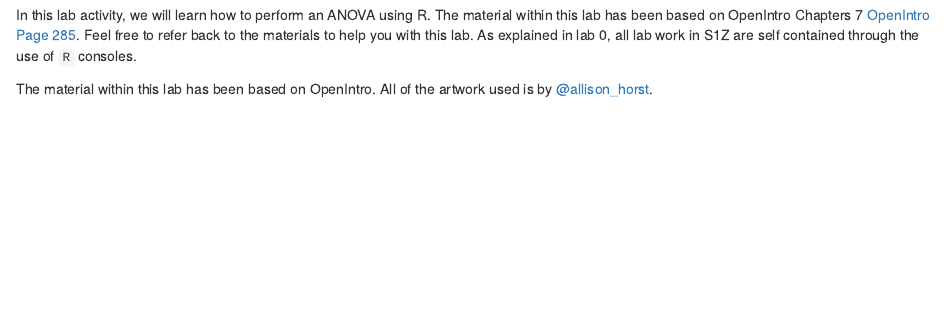
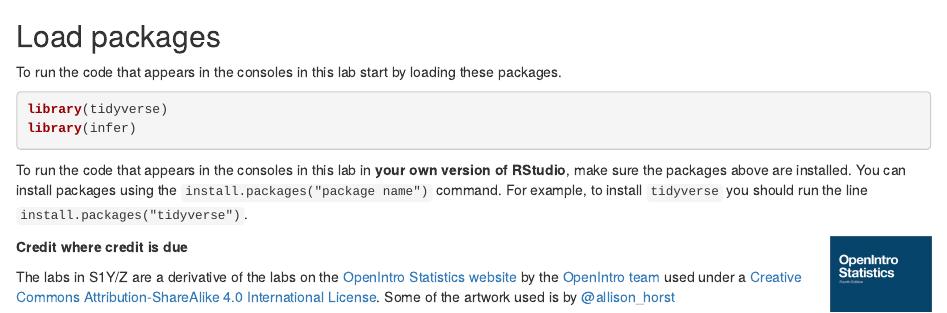
Before and after one commit to Glasgow-Stats-L1-L2/S1Z_Lab2, an R Markdown document (index.Rmd): the page in a window 1100 px wide, from 160 px down before the commit and from 200 px down after it. Rendered offline with R 4.5, knitr and Pandoc, with nearby package versions; drawn as R Markdown's standard HTML page in place of the format the file asks for.

Commit message:
Lab 2 EJ updates

````diff
--- a/index.Rmd
+++ b/index.Rmd
@@ -38,8 +38,23 @@
 ```
 
 In this lab activity, we will learn how to perform an ANOVA using R. The material within this lab has been based on OpenIntro Chapters 7
-<a href="https://www.openintro.org/redirect.php?go=os4_tablet&referrer=/stat/os4.php#page=285">OpenIntro Page 285</a>. Feel free to refer back to the materials to help you with this lab. As explained in lab 0, all lab work in S1Z are self contained through the use of `R` consoles.
+<a href="https://www.openintro.org/redirect.php?go=os4_tablet&referrer=/stat/os4.php#page=285">OpenIntro Page 285</a>. Feel free to refer back to the materials to help you with this lab.
 
-The material within this lab has been based on OpenIntro. All of the artwork used is by <a href="https://github.com/allisonhorst/stats-illustrations">@allison_horst</a>.
+## Load packages {.unnumbered}
+
+To run the code that appears in the consoles in this lab start by loading these packages.
+
+```{r load-packages, echo=TRUE, eval=FALSE}
+library(tidyverse)
+library(infer)
+```
+
+To run the code that appears in the consoles in this lab in **your own version of RStudio**, make sure the packages above are installed. You can install packages using the `install.packages("package name")` command. For example, to install `tidyverse` you should run the line `install.packages("tidyverse")`.
+<br>
+
+**Credit where credit is due**
+<img src="images/OIBookImage.png" style="float: right;" width="100"/>
+
+The labs in S1Y/Z are a derivative of the labs on the <a href="https://www.openintro.org/book/os/">OpenIntro Statistics website</a> by the <a href="https://www.openintro.org/team/"> OpenIntro team</a> used under a <a href="https://creativecommons.org/licenses/by-sa/4.0/">Creative Commons Attribution-ShareAlike 4.0 International License</a>. Some of the artwork used is by <a href="https://github.com/allisonhorst/stats-illustrations">@allison_horst</a>
 
 <br>
--- a/packages.bib
+++ b/packages.bib
@@ -3,7 +3,7 @@
   author = {{R Core Team}},
   organization = {R Foundation for Statistical Computing},
   address = {Vienna, Austria},
-  year = {2020},
+  year = {2019},
   url = {https://www.R-project.org/},
 }
 
@@ -11,7 +11,7 @@
   title = {bookdown: Authoring Books and Technical Documents with R Markdown},
   author = {Yihui Xie},
   year = {2022},
-  note = {R package version 0.31},
+  note = {R package version 0.30},
   url = {https://CRAN.R-project.org/package=bookdown},
 }
 
@@ -19,7 +19,7 @@
   title = {dplyr: A Grammar of Data Manipulation},
   author = {Hadley Wickham and Romain François and Lionel Henry and Kirill Müller},
   year = {2022},
-  note = {R package version 1.0.10},
+  note = {R package version 1.0.9},
   url = {https://CRAN.R-project.org/package=dplyr},
 }
 
@@ -33,17 +33,17 @@
 
 @Manual{R-infer,
   title = {infer: Tidy Statistical Inference},
-  author = {Andrew Bray and Chester Ismay and Evgeni Chasnovski and Ben Baumer and Mine Cetinkaya-Rundel},
-  year = {2020},
-  note = {R package version 0.5.3},
+  author = {Andrew Bray and Chester Ismay and Evgeni Chasnovski and Simon Couch and Ben Baumer and Mine Cetinkaya-Rundel},
+  year = {2022},
+  note = {R package version 1.0.4},
   url = {https://CRAN.R-project.org/package=infer},
 }
 
 @Manual{R-knitr,
   title = {knitr: A General-Purpose Package for Dynamic Report Generation in R},
   author = {Yihui Xie},
-  year = {2021},
-  note = {R package version 1.36},
+  year = {2022},
+  note = {R package version 1.41},
   url = {https://yihui.org/knitr/},
 }
 
@@ -51,7 +51,7 @@
   title = {rmarkdown: Dynamic Documents for R},
   author = {JJ Allaire and Yihui Xie and Jonathan McPherson and Javier Luraschi and Kevin Ushey and Aron Atkins and Hadley Wickham and Joe Cheng and Winston Chang and Richard Iannone},
   year = {2022},
-  note = {R package version 2.14},
+  note = {R package version 2.18},
   url = {https://CRAN.R-project.org/package=rmarkdown},
 }
 
@@ -60,7 +60,7 @@
 LaTeX Documents},
   author = {Yihui Xie},
   year = {2022},
-  note = {R package version 0.40},
+  note = {R package version 0.42},
   url = {https://github.com/rstudio/tinytex},
 }
 
@@ -90,6 +90,17 @@
   year = {2016},
   isbn = {978-3-319-24277-4},
   url = {https://ggplot2.tidyverse.org},
+}
+
+@Article{infer2021,
+  title = {{infer}: An {R} package for tidyverse-friendly statistical inference},
+  author = {Simon P. Couch and Andrew P. Bray and Chester Ismay and Evgeni Chasnovski and Benjamin S. Baumer and Mine Çetinkaya-Rundel},
+  journal = {Journal of Open Source Software},
+  year = {2021},
+  volume = {6},
+  number = {65},
+  pages = {3661},
+  doi = {10.21105/joss.03661},
 }
 
 @Book{knitr2015,
@@ -139,7 +150,7 @@
   author = {Yihui Xie},
   journal = {TUGboat},
   year = {2019},
-  volumne = {40},
+  volume = {40},
   number = {1},
   pages = {30--32},
   url = {https://tug.org/TUGboat/Contents/contents40-1.html},
````
Also changed, not shown: docs/search_index.json, 10 other files.
